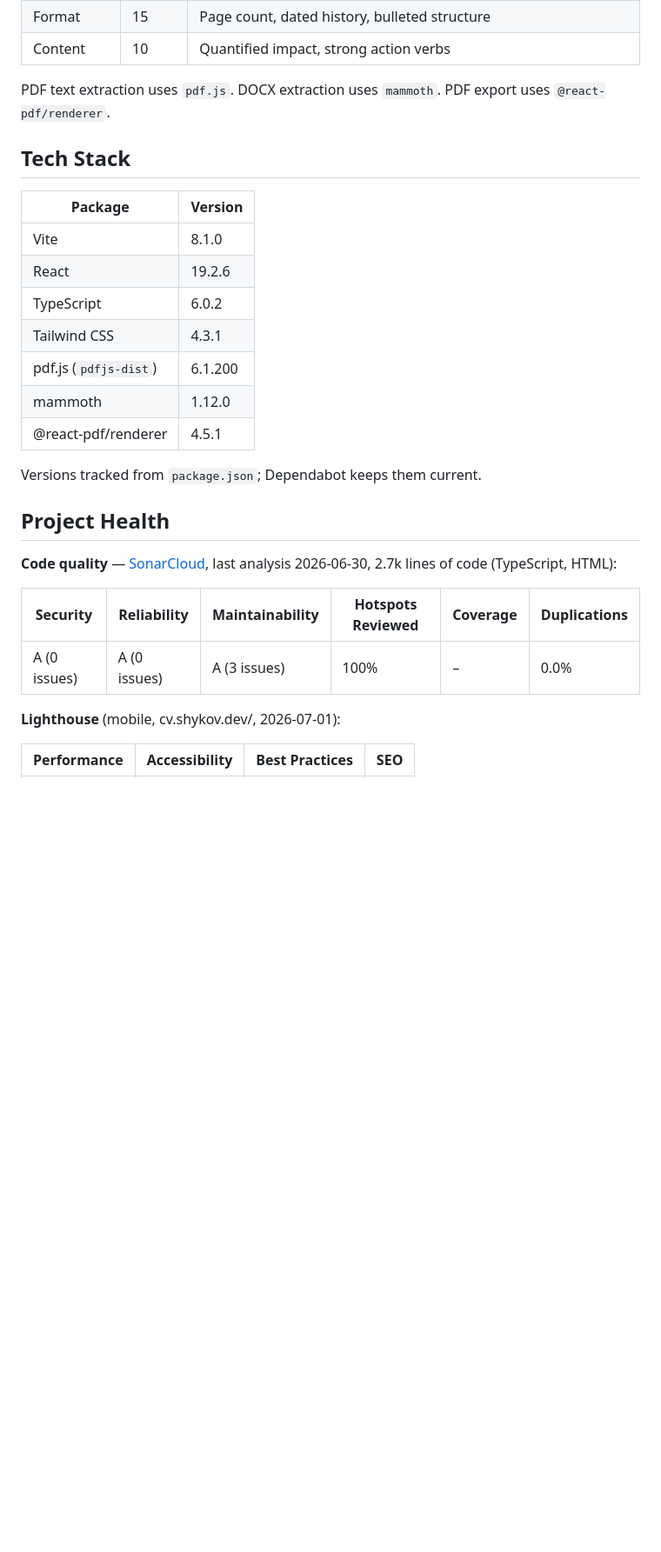
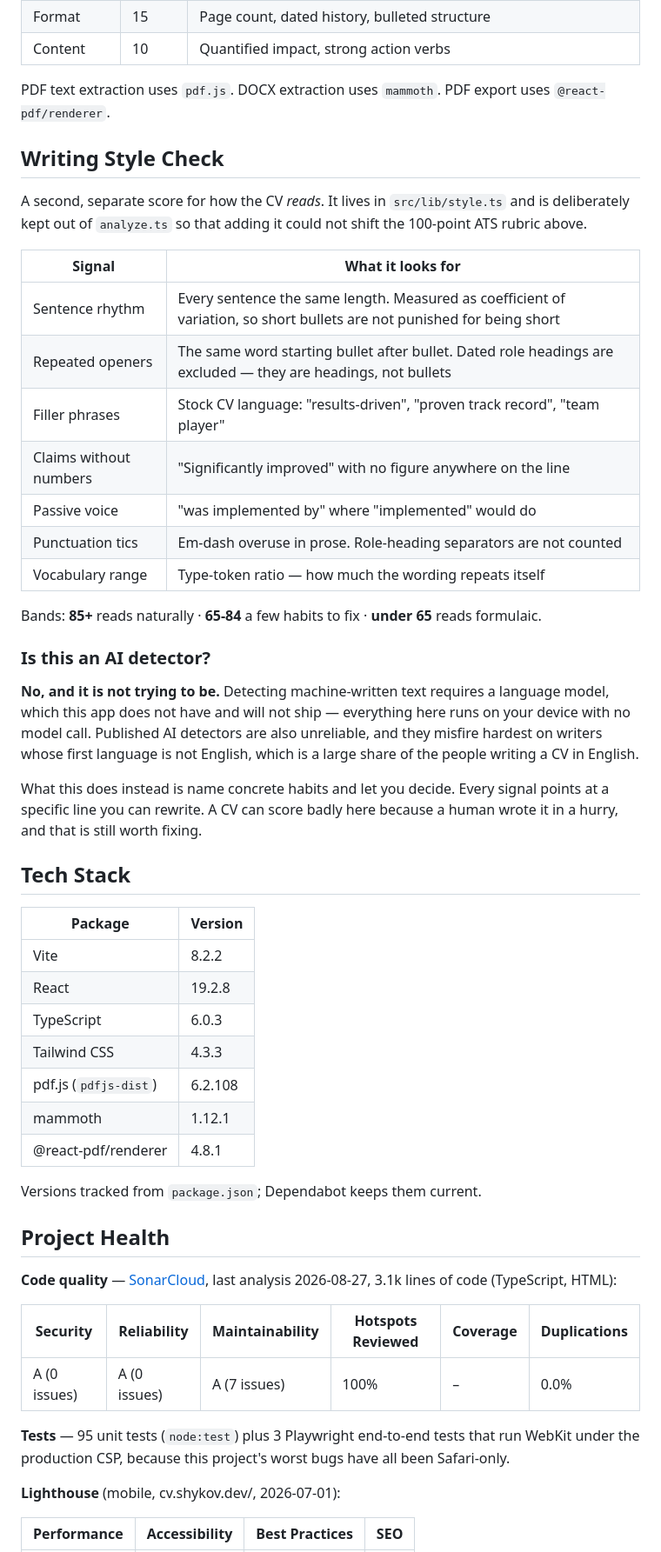
Before and after one commit to mshykov/cv.shykov.dev, a Markdown page: README.md, the part around one of its changes. Shown at 87% size. GitHub-like rendering; blank space fills up the shorter version.

Commit message:
docs: document the Writing style check, and refresh the stale tables (#61)
The README still described the app as scoring and building only. It has had a
fourth tab since #53 and nothing said so.

Named it what it is rather than "AI detector". The app's own screen says, in
bold, "This is not an AI detector", and Non-Goals already promises no hidden
LLM request - a README calling it one would contradict the product on its own
front page. But "is this an AI detector" is the question people actually arrive
with, so the new section answers it directly instead of staying silent: no, it
needs a language model this app does not ship, and published detectors misfire
hardest on writers whose first language is not English.

Documented all seven signals against the labels in style.ts, the three bands,
and the reason the module is deliberately separate from analyze.ts: keeping it
out means adding it could not shift the documented 100-point ATS rubric.

Also refreshed what had gone stale, all re-read from source rather than edited
by memory:

- Tech stack versions, resolved from the installed packages - every one had
  moved (pdf.js 6.1.200 -> 6.2.108, Vite 8.1.0 -> 8.2.2, React 19.2.6 ->
  19.2.8, TypeScript 6.0.2 -> 6.0.3, Tailwind 4.3.1 -> 4.3.3, mammoth 1.12.0 ->
  1.12.1, react-pdf 4.5.1 -> 4.8.1).
- SonarCloud figures pulled live from the measures API: 3.1k lines, still A/A/A,
  7 maintainability issues rather than the 3 recorded on 2026-06-30.
- Added the test counts, which the README never carried: 95 unit plus 3 WebKit
  e2e under the production CSP.

Left the Lighthouse block alone - it is labelled with its own date, and I have
not re-run it.

Verified every internal anchor still resolves to a heading, and that all seven
signal labels match style.ts exactly.

Co-authored-by: Claude Opus 5 <noreply@anthropic.com>

```diff
--- a/README.md
+++ b/README.md
@@ -95,27 +101,62 @@ guidance, not a guarantee; real ATS platforms differ.
 PDF text extraction uses `pdf.js`. DOCX extraction uses `mammoth`.
 PDF export uses `@react-pdf/renderer`.
 
+## Writing Style Check
+
+A second, separate score for how the CV *reads*. It lives in `src/lib/style.ts`
+and is deliberately kept out of `analyze.ts` so that adding it could not shift
+the 100-point ATS rubric above.
+
+| Signal | What it looks for |
+|--------|-------------------|
+| Sentence rhythm | Every sentence the same length. Measured as coefficient of variation, so short bullets are not punished for being short |
+| Repeated openers | The same word starting bullet after bullet. Dated role headings are excluded — they are headings, not bullets |
+| Filler phrases | Stock CV language: "results-driven", "proven track record", "team player" |
+| Claims without numbers | "Significantly improved" with no figure anywhere on the line |
+| Passive voice | "was implemented by" where "implemented" would do |
+| Punctuation tics | Em-dash overuse in prose. Role-heading separators are not counted |
+| Vocabulary range | Type-token ratio — how much the wording repeats itself |
+
+Bands: **85+** reads naturally · **65-84** a few habits to fix · **under 65**
+reads formulaic.
+
+### Is this an AI detector?
+
+**No, and it is not trying to be.** Detecting machine-written text requires a
+language model, which this app does not have and will not ship — everything
+here runs on your device with no model call. Published AI detectors are also
+unreliable, and they misfire hardest on writers whose first language is not
+English, which is a large share of the people writing a CV in English.
+
+What this does instead is name concrete habits and let you decide. Every signal
+points at a specific line you can rewrite. A CV can score badly here because a
+human wrote it in a hurry, and that is still worth fixing.
+
 ## Tech Stack
 
 | Package | Version |
 |---------|---------|
-| Vite | 8.1.0 |
-| React | 19.2.6 |
-| TypeScript | 6.0.2 |
-| Tailwind CSS | 4.3.1 |
-| pdf.js (`pdfjs-dist`) | 6.1.200 |
-| mammoth | 1.12.0 |
-| @react-pdf/renderer | 4.5.1 |
+| Vite | 8.2.2 |
+| React | 19.2.8 |
+| TypeScript | 6.0.3 |
+| Tailwind CSS | 4.3.3 |
+| pdf.js (`pdfjs-dist`) | 6.2.108 |
+| mammoth | 1.12.1 |
+| @react-pdf/renderer | 4.8.1 |
 
 Versions tracked from `package.json`; Dependabot keeps them current.
 
 ## Project Health
 
-**Code quality** — [SonarCloud](https://sonarcloud.io/dashboard?id=mshykov_cv.shykov.dev), last analysis 2026-06-30, 2.7k lines of code (TypeScript, HTML):
+**Code quality** — [SonarCloud](https://sonarcloud.io/dashboard?id=mshykov_cv.shykov.dev), last analysis 2026-08-27, 3.1k lines of code (TypeScript, HTML):
 
 | Security | Reliability | Maintainability | Hotspots Reviewed | Coverage | Duplications |
 |----------|-------------|------------------|--------------------|----------|---------------|
-| A (0 issues) | A (0 issues) | A (3 issues) | 100% | – | 0.0% |
+| A (0 issues) | A (0 issues) | A (7 issues) | 100% | – | 0.0% |
+
+**Tests** — 95 unit tests (`node:test`) plus 3 Playwright end-to-end tests that
+run WebKit under the production CSP, because this project's worst bugs have all
+been Safari-only.
 
 **Lighthouse** (mobile, cv.shykov.dev/, 2026-07-01):
 
```
Also changed, not shown: other parts of README.md (+11 -4 lines).
